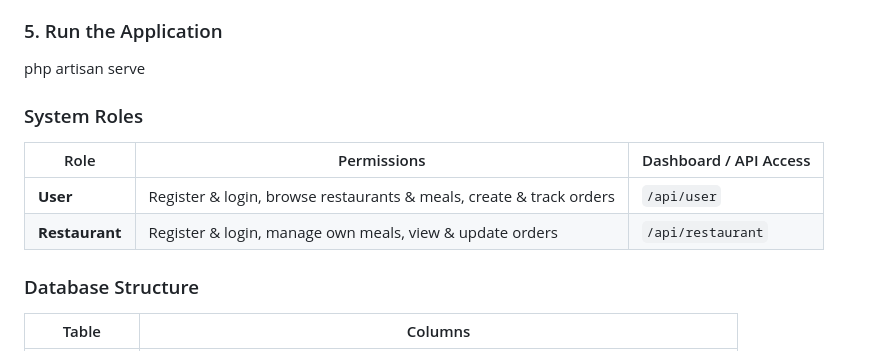
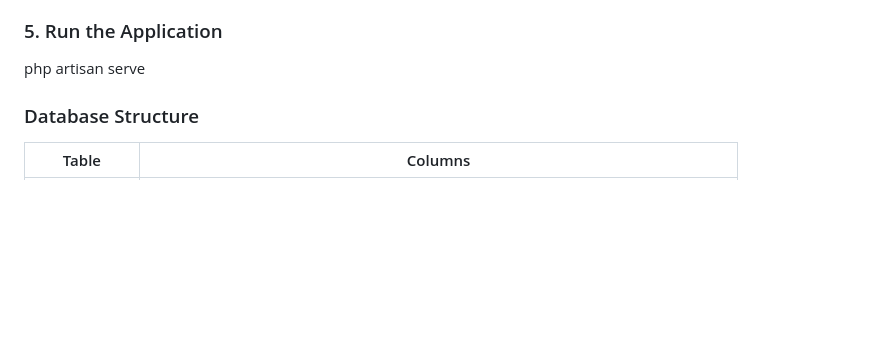
Before and after one commit to NourAlkinj/naema, a Markdown page: README.md, the part around the change. Drawn GitHub-style; blank space fills up the shorter version.

```diff
--- a/README.md
+++ b/README.md
@@ -90,13 +90,6 @@ php artisan migrate --seed
 ### 5. Run the Application
 
 php artisan serve
-
-### System Roles
-
-| Role           | Permissions                                                         | Dashboard / API Access |
-| -------------- | ------------------------------------------------------------------- | ---------------------- |
-| **User**       | Register & login, browse restaurants & meals, create & track orders | `/api/user`            |
-| **Restaurant** | Register & login, manage own meals, view & update orders            | `/api/restaurant`      |
 
 ### Database Structure
 
```
